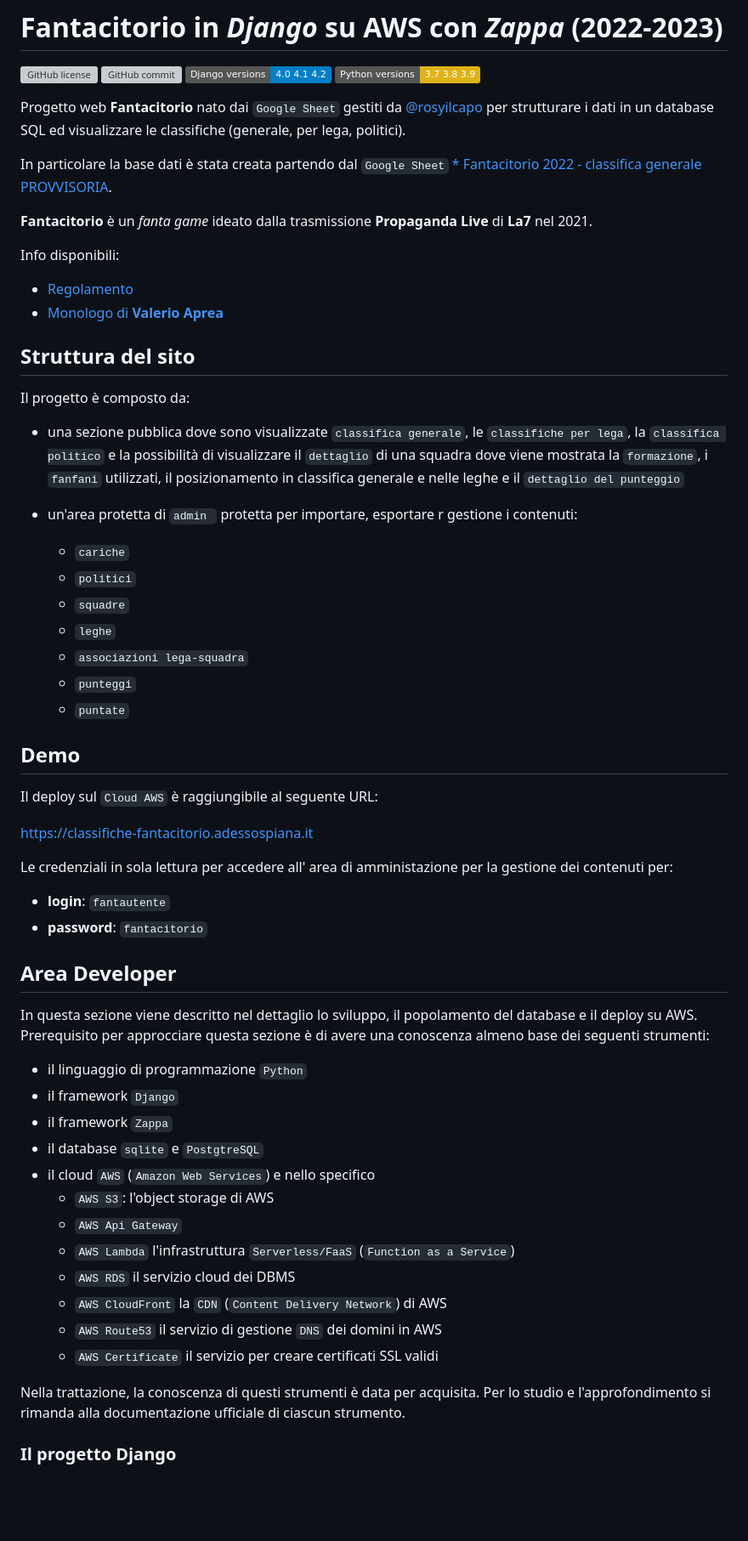
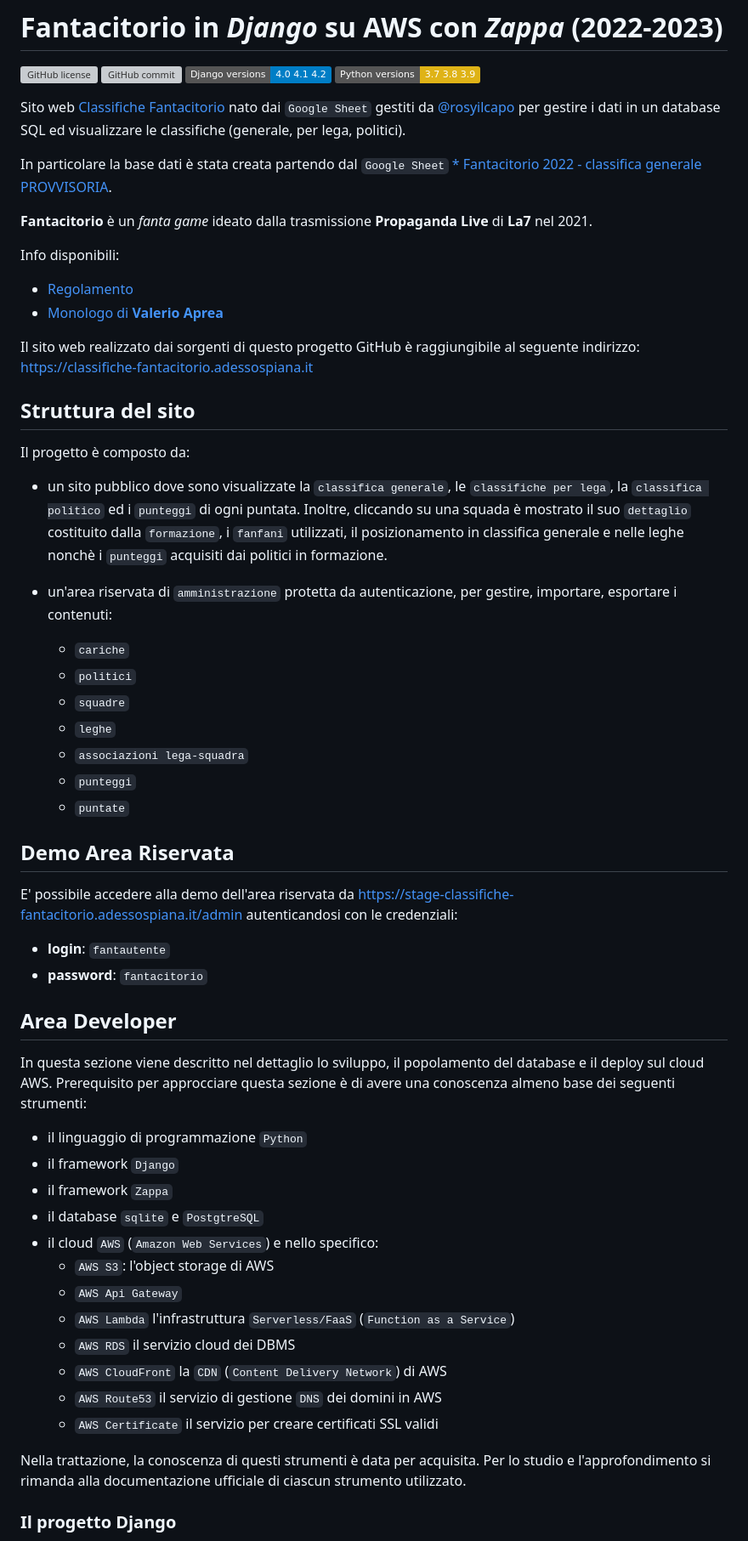
Before and after one commit to heyteacher/fantacitorio, a Markdown page: README.md, the part around one of its changes. Shown at 85% size. GitHub-like rendering; badges without logos; blank space fills up the shorter version; grey boxes are pictures that could not be loaded.

```diff
--- a/README.md
+++ b/README.md
@@ -6,7 +6,7 @@
 [![Django versions](https://img.shields.io/badge/Django_versions-4.0_4.1_4.2_-blue)](https://github.com/django/django)
 [![Python versions](https://img.shields.io/badge/Python_versions-3.7_3.8_3.9-yellow)](https://www.python.org/downloads/release/python-390/)
 
-Progetto web __Fantacitorio__ nato dai `Google Sheet` gestiti da [@rosyilcapo](https://twitter.com/rosyilcapo)  per strutturare i dati in un database SQL ed visualizzare le classifiche (generale, per lega, politici).
+Sito web [Classifiche Fantacitorio](https://classifiche-fantacitorio.adessospiana.it) nato dai `Google Sheet` gestiti da [@rosyilcapo](https://twitter.com/rosyilcapo)  per gestire i dati in un database SQL ed visualizzare le classifiche (generale, per lega, politici).
 
 In particolare la base dati è stata creata partendo dal `Google Sheet` [* Fantacitorio 2022 - classifica generale PROVVISORIA](https://docs.google.com/spreadsheets/d/19RcqYZYyrCdjMHyFA2bcChaxnd7JIuzjXxYbKNRN3jM/edit?pli=1#gid=0).
 
@@ -17,13 +17,15 @@ Info disponibili:
 - [Regolamento](https://www.la7.it/propagandalive/video/fantacitorio-16-02-2022-423442)
 - [Monologo di __Valerio Aprea__](https://www.la7.it/embedded/la7?w=640&h=360&tid=player&content=423442)
 
+Il sito web realizzato dai sorgenti di questo progetto GitHub è raggiungibile al seguente indirizzo: https://classifiche-fantacitorio.adessospiana.it
+
 ## Struttura del sito
 
 Il progetto è composto da:
 
-- una sezione pubblica dove sono visualizzate `classifica generale`, le `classifiche per lega`, la `classifica politico` e la possibilità di visualizzare il `dettaglio` di una squadra dove viene mostrata la `formazione`, i `fanfani` utilizzati, il posizionamento in classifica generale e nelle leghe e il `dettaglio del punteggio`
+- un sito pubblico dove sono visualizzate la `classifica generale`, le `classifiche per lega`, la `classifica politico` ed i `punteggi` di ogni puntata. Inoltre, cliccando su una squada è mostrato il suo `dettaglio` costituito dalla `formazione`, i `fanfani` utilizzati, il posizionamento in classifica generale e nelle leghe nonchè i `punteggi` acquisiti dai politici in formazione.
 
-- un'area protetta di `admin ` protetta per importare, esportare r gestione i contenuti:
+- un'area riservata di `amministrazione` protetta da autenticazione, per gestire, importare, esportare i contenuti:
   - `cariche`
   - `politici`
   - `squadre`
@@ -32,27 +34,22 @@ Il progetto è composto da:
   - `punteggi`
   - `puntate`
 
+## Demo Area Riservata
 
-## Demo
-
-Il deploy sul `Cloud AWS` è raggiungibile al seguente URL:
-
- https://classifiche-fantacitorio.adessospiana.it
-
-Le credenziali in sola lettura per accedere all' area di amministazione per la gestione dei contenuti per:
+E' possibile accedere alla demo dell'area riservata da https://stage-classifiche-fantacitorio.adessospiana.it/admin autenticandosi con le credenziali:
 
 - __login__: `fantautente`
 - __password__: `fantacitorio`
 
 ## Area Developer
 
-In questa sezione viene descritto nel dettaglio lo sviluppo, il popolamento del database e il deploy su AWS. Prerequisito per approcciare questa sezione è di avere una conoscenza almeno base dei seguenti strumenti:
+In questa sezione viene descritto nel dettaglio lo sviluppo, il popolamento del database e il deploy sul cloud AWS. Prerequisito per approcciare questa sezione è di avere una conoscenza almeno base dei seguenti strumenti:
 
 - il linguaggio di programmazione `Python`
 - il framework `Django`
 - il framework `Zappa`
 - il database `sqlite` e `PostgtreSQL`
-- il cloud `AWS` (`Amazon Web Services`) e nello specifico
+- il cloud `AWS` (`Amazon Web Services`) e nello specifico:
   - `AWS S3`: l'object storage di AWS
   - `AWS Api Gateway`
   - `AWS Lambda` l'infrastruttura `Serverless/FaaS` (`Function as a Service`)
@@ -61,8 +58,7 @@ In questa sezione viene descritto nel dettaglio lo sviluppo, il popolamento del
   - `AWS Route53` il servizio di gestione `DNS` dei domini in  AWS
   - `AWS Certificate` il servizio per creare certificati SSL validi
 
-
-Nella trattazione, la conoscenza di questi strumenti è data per acquisita. Per lo studio e l'approfondimento si rimanda alla documentazione ufficiale di ciascun strumento.
+Nella trattazione, la conoscenza di questi strumenti è data per acquisita. Per lo studio e l'approfondimento si rimanda alla documentazione ufficiale di ciascun strumento utilizzato.
 
 ### Il progetto Django
 
```
Also changed, not shown: other parts of README.md (+29 -28 lines).
